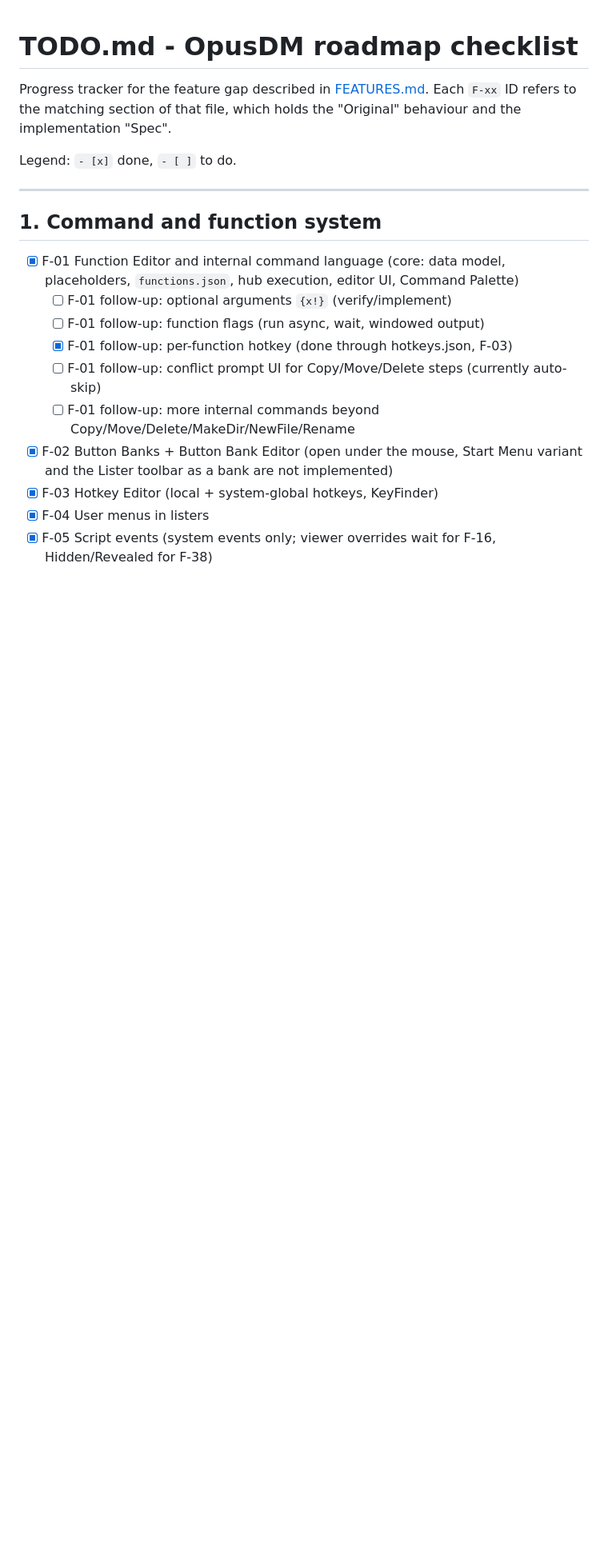
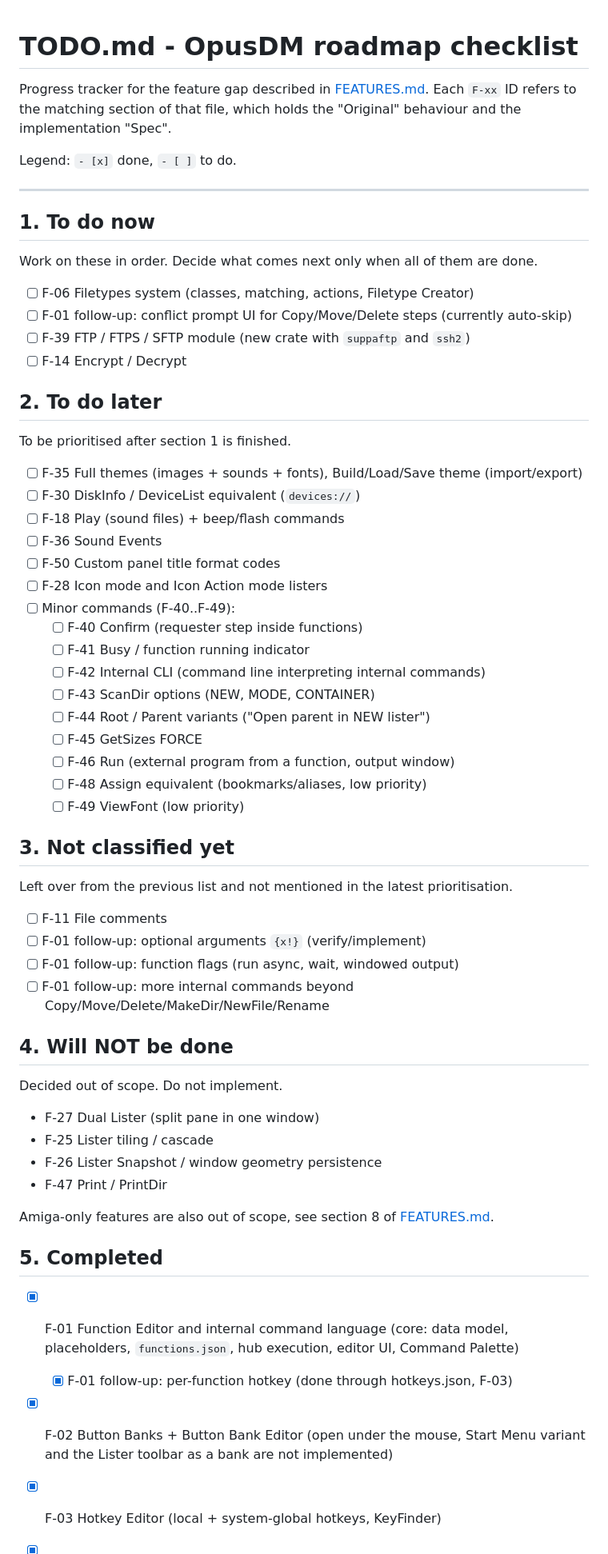
Before and after one commit to fsoft72/opusdm, a Markdown page: TODO.md, the part around one of its changes. Shown at 80% size. GitHub-like rendering; blank space fills up the shorter version.

Commit message:
docs: reorganise TODO.md by priority

```diff
--- a/TODO.md
+++ b/TODO.md
@@ -8,14 +8,60 @@ Legend: `- [x]` done, `- [ ]` to do.
 
 ---
 
-## 1. Command and function system
+## 1. To do now
+
+Work on these in order. Decide what comes next only when all of them are done.
+
+- [ ] F-06 Filetypes system (classes, matching, actions, Filetype Creator)
+- [ ] F-01 follow-up: conflict prompt UI for Copy/Move/Delete steps (currently auto-skip)
+- [ ] F-39 FTP / FTPS / SFTP module (new crate with `suppaftp` and `ssh2`)
+- [ ] F-14 Encrypt / Decrypt
+
+## 2. To do later
+
+To be prioritised after section 1 is finished.
+
+- [ ] F-35 Full themes (images + sounds + fonts), Build/Load/Save theme (import/export)
+- [ ] F-30 DiskInfo / DeviceList equivalent (`devices://`)
+- [ ] F-18 Play (sound files) + beep/flash commands
+- [ ] F-36 Sound Events
+- [ ] F-50 Custom panel title format codes
+- [ ] F-28 Icon mode and Icon Action mode listers
+- [ ] Minor commands (F-40..F-49):
+  - [ ] F-40 Confirm (requester step inside functions)
+  - [ ] F-41 Busy / function running indicator
+  - [ ] F-42 Internal CLI (command line interpreting internal commands)
+  - [ ] F-43 ScanDir options (NEW, MODE, CONTAINER)
+  - [ ] F-44 Root / Parent variants ("Open parent in NEW lister")
+  - [ ] F-45 GetSizes FORCE
+  - [ ] F-46 Run (external program from a function, output window)
+  - [ ] F-48 Assign equivalent (bookmarks/aliases, low priority)
+  - [ ] F-49 ViewFont (low priority)
+
+## 3. Not classified yet
+
+Left over from the previous list and not mentioned in the latest prioritisation.
+
+- [ ] F-11 File comments
+- [ ] F-01 follow-up: optional arguments `{x!}` (verify/implement)
+- [ ] F-01 follow-up: function flags (run async, wait, windowed output)
+- [ ] F-01 follow-up: more internal commands beyond Copy/Move/Delete/MakeDir/NewFile/Rename
+
+## 4. Will NOT be done
+
+Decided out of scope. Do not implement.
+
+- F-27 Dual Lister (split pane in one window)
+- F-25 Lister tiling / cascade
+- F-26 Lister Snapshot / window geometry persistence
+- F-47 Print / PrintDir
+
+Amiga-only features are also out of scope, see section 8 of [FEATURES.md](FEATURES.md).
+
+## 5. Completed
 
 - [x] F-01 Function Editor and internal command language (core: data model, placeholders, `functions.json`, hub execution, editor UI, Command Palette)
-  - [ ] F-01 follow-up: optional arguments `{x!}` (verify/implement)
-  - [ ] F-01 follow-up: function flags (run async, wait, windowed output)
   - [x] F-01 follow-up: per-function hotkey (done through hotkeys.json, F-03)
-  - [ ] F-01 follow-up: conflict prompt UI for Copy/Move/Delete steps (currently auto-skip)
-  - [ ] F-01 follow-up: more internal commands beyond Copy/Move/Delete/MakeDir/NewFile/Rename
 - [x] F-02 Button Banks + Button Bank Editor (open under the mouse, Start Menu variant and the Lister toolbar as a bank are not implemented)
 - [x] F-03 Hotkey Editor (local + system-global hotkeys, KeyFinder)
 - [x] F-04 User menus in listers
```
Also changed, not shown: other parts of TODO.md (+0 -60 lines), CHANGES.md (+1 -0 lines).
